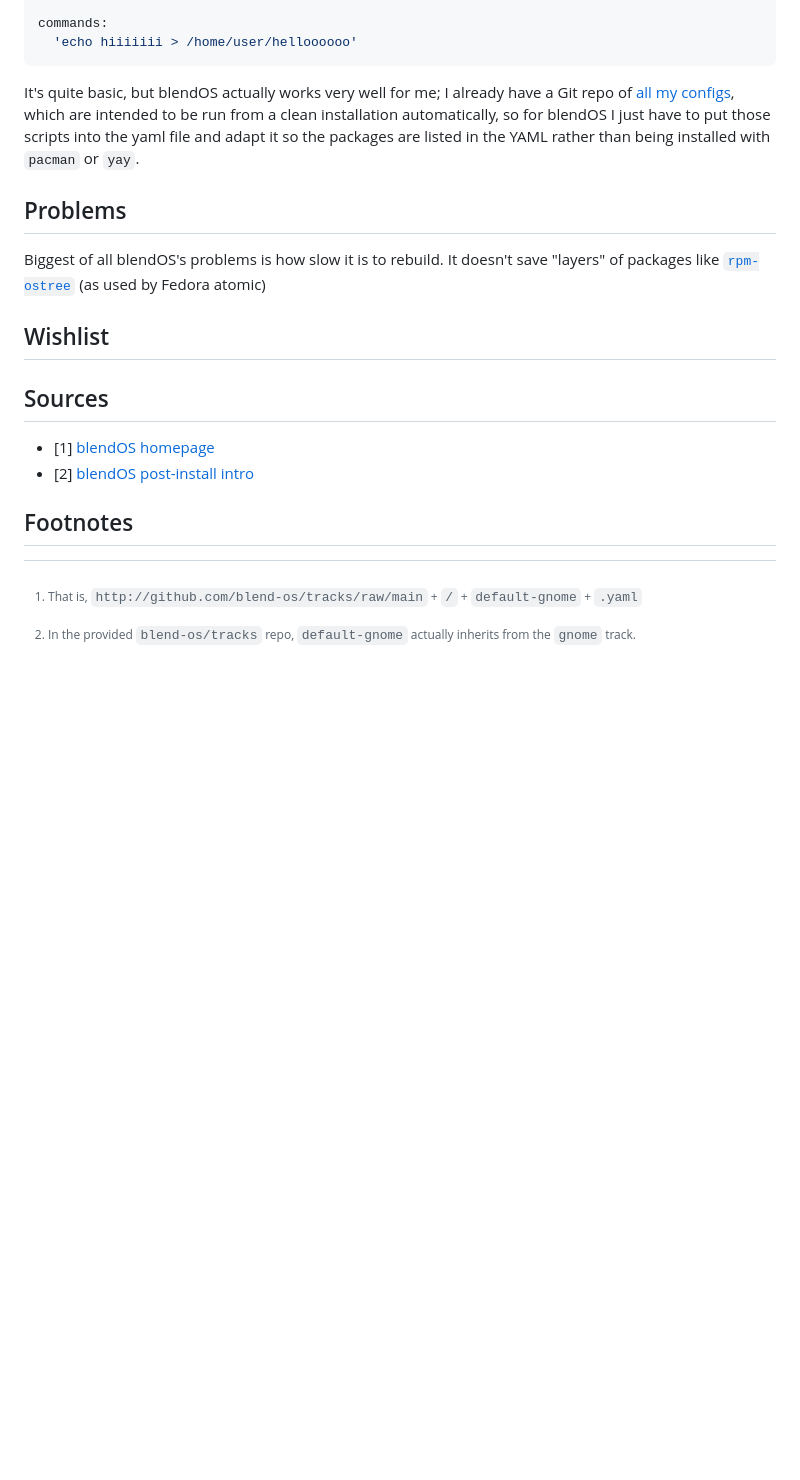
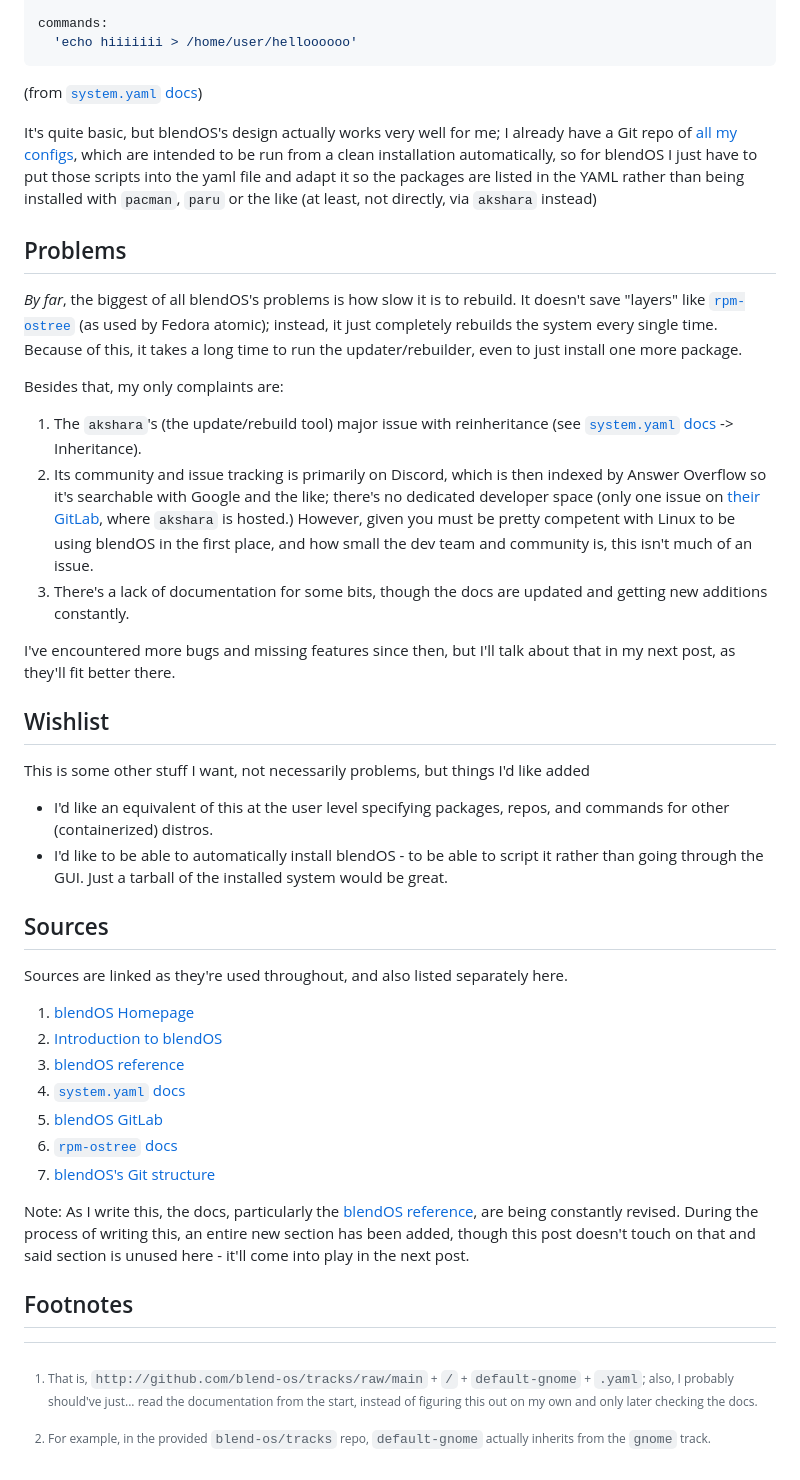
Before and after one commit to askiiart/arguably-interesting-blog, a Markdown page: blog/blendos.md, the part around the change printed below. Rendered like a GitHub page; blank space fills up the shorter version.

````diff
--- a/blog/blendos.md
+++ b/blog/blendos.md
@@ -57,20 +59,57 @@ commands:
   'echo hiiiiiii > /home/user/helloooooo'
 ```
 
-It's quite basic, but blendOS actually works very well for me; I already have a Git repo of [all my configs](https://git.askiiart.net/askiiart/configs), which are intended to be run from a clean installation automatically, so for blendOS I just have to put those scripts into the yaml file and adapt it so the packages are listed in the YAML rather than being installed with `pacman` or `yay`.
+(from [`system.yaml` docs])
+
+It's quite basic, but blendOS's design actually works very well for me; I already have a Git repo of [all my configs](https://git.askiiart.net/askiiart/configs), which are intended to be run from a clean installation automatically, so for blendOS I just have to put those scripts into the yaml file and adapt it so the packages are listed in the YAML rather than being installed with `pacman`, `paru` or the like (at least, not directly, via `akshara` instead)
 
 ## Problems
 
-Biggest of all blendOS's problems is how slow it is to rebuild. It doesn't save "layers" of packages like [`rpm-ostree`](https://github.com/coreos/rpm-ostree) (as used by Fedora atomic)
+*By far*, the biggest of all blendOS's problems is how slow it is to rebuild. It doesn't save "layers" like [`rpm-ostree`][`rpm-ostree` docs] (as used by Fedora atomic); instead, it just completely rebuilds the system every single time. Because of this, it takes a long time to run the updater/rebuilder, even to just install one more package.
+
+Besides that, my only complaints are:
+
+1. The `akshara`'s (the update/rebuild tool) major issue with reinheritance (see [`system.yaml` docs] -> Inheritance).
+2. Its community and issue tracking is primarily on Discord, which is then indexed by Answer Overflow so it's searchable with Google and the like; there's no dedicated developer space (only one issue on [their GitLab][blendOS GitLab], where `akshara` is hosted.) However, given you must be pretty competent with Linux to be using blendOS in the first place, and how small the dev team and community is, this isn't much of an issue.
+3. There's a lack of documentation for some bits, though the docs are updated and getting new additions constantly.
+
+I've encountered more bugs and missing features since then, but I'll talk about that in my next post, as they'll fit better there.
 
 ## Wishlist
 
+This is some other stuff I want, not necessarily problems, but things I'd like added
+
+- I'd like an equivalent of this at the user level specifying packages, repos, and commands for other (containerized) distros.
+- I'd like to be able to automatically install blendOS - to be able to script it rather than going through the GUI. Just a tarball of the installed system would be great.
+
 ## Sources
 
-- \[1\] [blendOS homepage](https://blendos.co/)
-- \[2\] [blendOS post-install intro](https://blendos.co/install/post-install/intro/)
+Sources are linked as they're used throughout, and also listed separately here.
+
+[blendOS Homepage]: https://blendos.co/
+[Introduction to blendOS]: https://blendos.co/install/post-install/intro/
+[blendOS reference]: https://blendos.co/reference/
+[`system.yaml` docs]: https://blendos.co/reference/configs/system/
+[blendOS GitLab]: https://git.blendos.co/blendOS
+[`rpm-ostree` docs]: https://coreos.github.io/rpm-ostree/
+[blendOS's Git structure]: https://blendos.co/contributing/#git-structure
+
+<!-- Link definition are above, separate (rendered) links below -->
+
+1. [blendOS Homepage]
+2. [Introduction to blendOS]
+3. [blendOS reference]
+4. [`system.yaml` docs]
+5. [blendOS GitLab]
+6. [`rpm-ostree` docs]
+7. [blendOS's Git structure]
+
+Note: As I write this, the docs, particularly the [blendOS reference], are being constantly revised. During the process of writing this, an entire new section has been added, though this post doesn't touch on that and said section is unused here - it'll come into play in the next post.
 
 ## Footnotes
 
-[^1]: That is, `http://github.com/blend-os/tracks/raw/main` + `/` + `default-gnome` + `.yaml`
-[^2]: In the provided `blend-os/tracks` repo, `default-gnome` actually inherits from the `gnome` track.
+[^1]: That is, `http://github.com/blend-os/tracks/raw/main` + `/` + `default-gnome` + `.yaml`; also, I probably should've just... read the documentation from the start, instead of figuring this out on my own and only later checking the docs.
+
+[^2]: For example, in the provided `blend-os/tracks` repo, `default-gnome` actually inherits from the `gnome` track.
+
+<!-- Note if you're viewing the Markdown version: [^1] is for footnotes; that's the formatting used by Pandoc, but VS Code, for example, doesn't support it. -->
````
Also changed, not shown: other parts of blog/blendos.md (+11 -9 lines), assets/blendos/1.png (added), 6 other files.
